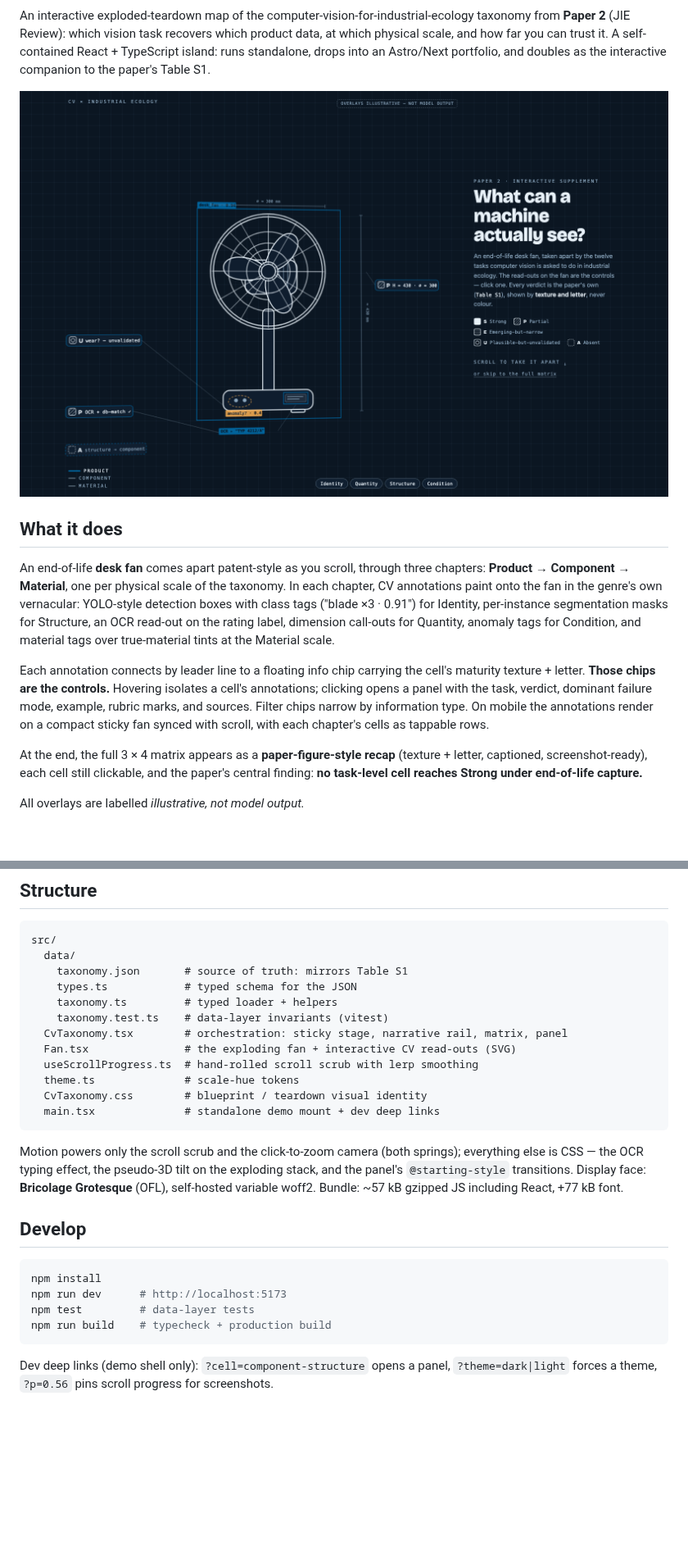
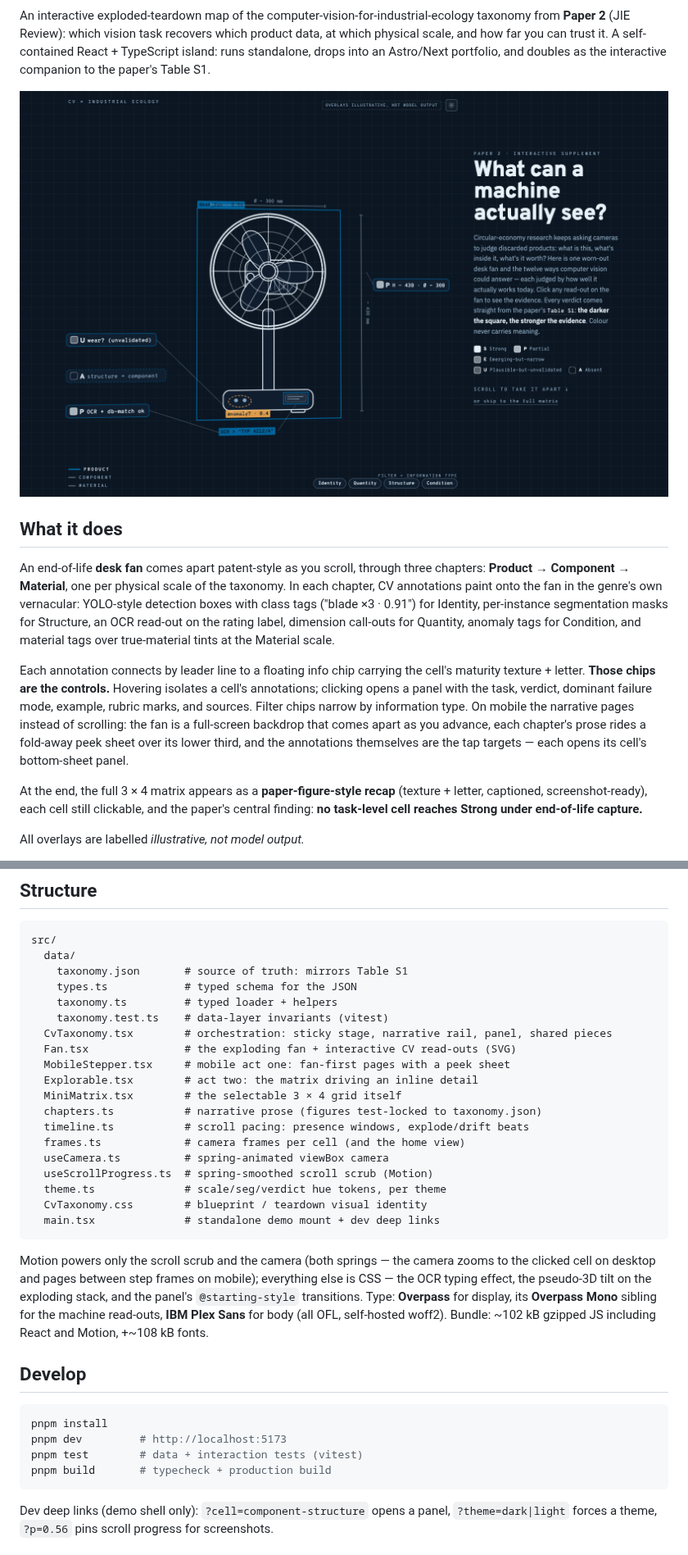
Before and after one commit to simonvanlierde/cv-ie-taxonomy, a Markdown page: README.md, 2 parts joined by grey strips. Shown at 82% size. Drawn GitHub-style; pictures changed too: public/screenshot.png; blank space fills up the shorter version.

````diff
--- a/README.md
+++ b/README.md
@@ -24,8 +32,10 @@ Each annotation connects by leader line to a floating info chip carrying the
 cell's maturity texture + letter. **Those chips are the controls.** Hovering
 isolates a cell's annotations; clicking opens a panel with the task, verdict,
 dominant failure mode, example, rubric marks, and sources. Filter chips narrow by
-information type. On mobile the annotations render on a compact sticky fan synced
-with scroll, with each chapter's cells as tappable rows.
+information type. On mobile the narrative pages instead of scrolling: the fan is a
+full-screen backdrop that comes apart as you advance, each chapter's prose rides a
+fold-away peek sheet over its lower third, and the annotations themselves are the
+tap targets — each opens its cell's bottom-sheet panel.
 
 At the end, the full 3 × 4 matrix appears as a **paper-figure-style recap**
 (texture + letter, captioned, screenshot-ready), each cell still clickable, and
@@ -72,27 +84,36 @@ src/
     types.ts            # typed schema for the JSON
     taxonomy.ts         # typed loader + helpers
     taxonomy.test.ts    # data-layer invariants (vitest)
-  CvTaxonomy.tsx        # orchestration: sticky stage, narrative rail, matrix, panel
+  CvTaxonomy.tsx        # orchestration: sticky stage, narrative rail, panel, shared pieces
   Fan.tsx               # the exploding fan + interactive CV read-outs (SVG)
-  useScrollProgress.ts  # hand-rolled scroll scrub with lerp smoothing
-  theme.ts              # scale-hue tokens
+  MobileStepper.tsx     # mobile act one: fan-first pages with a peek sheet
+  Explorable.tsx        # act two: the matrix driving an inline detail
+  MiniMatrix.tsx        # the selectable 3 × 4 grid itself
+  chapters.ts           # narrative prose (figures test-locked to taxonomy.json)
+  timeline.ts           # scroll pacing: presence windows, explode/drift beats
+  frames.ts             # camera frames per cell (and the home view)
+  useCamera.ts          # spring-animated viewBox camera
+  useScrollProgress.ts  # spring-smoothed scroll scrub (Motion)
+  theme.ts              # scale/seg/verdict hue tokens, per theme
   CvTaxonomy.css        # blueprint / teardown visual identity
   main.tsx              # standalone demo mount + dev deep links
 ```
 
-Motion powers only the scroll scrub and the click-to-zoom camera (both springs);
+Motion powers only the scroll scrub and the camera (both springs — the camera
+zooms to the clicked cell on desktop and pages between step frames on mobile);
 everything else is CSS — the OCR typing effect, the pseudo-3D tilt on the
 exploding stack, and the panel's `@starting-style` transitions.
-Display face: **Bricolage Grotesque** (OFL), self-hosted variable woff2. Bundle:
-~57 kB gzipped JS including React, +77 kB font.
+Type: **Overpass** for display, its **Overpass Mono** sibling for the machine
+read-outs, **IBM Plex Sans** for body (all OFL, self-hosted woff2). Bundle:
+~102 kB gzipped JS including React and Motion, +~108 kB fonts.
 
 ## Develop
 
 ```sh
-npm install
-npm run dev      # http://localhost:5173
-npm test         # data-layer tests
-npm run build    # typecheck + production build
+pnpm install
+pnpm dev         # http://localhost:5173
+pnpm test        # data + interaction tests (vitest)
+pnpm build       # typecheck + production build
 ```
 
 Dev deep links (demo shell only): `?cell=component-structure` opens a panel,
````
Also changed, not shown: other parts of README.md (+11 -1 lines), 1 other file.
